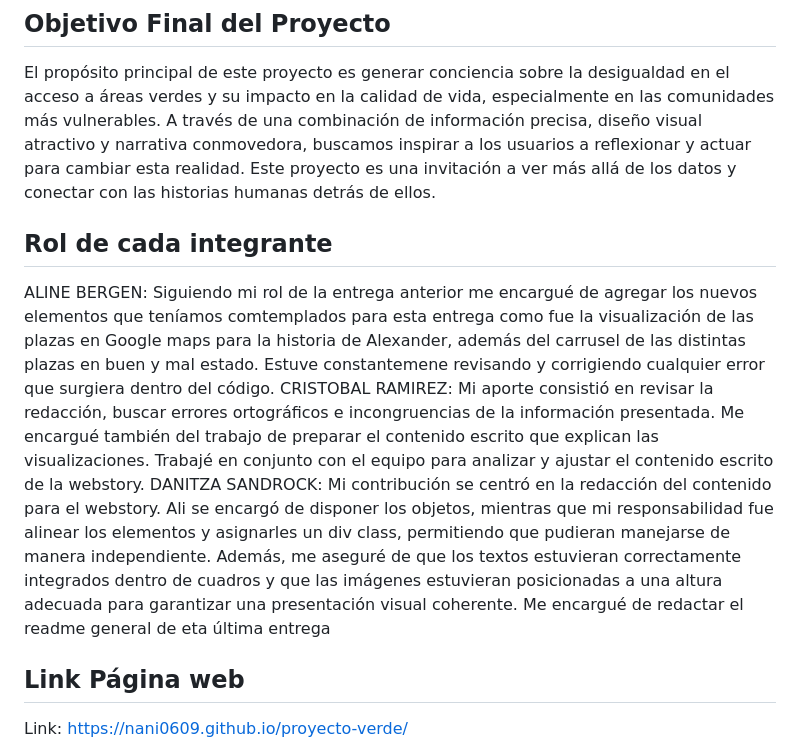
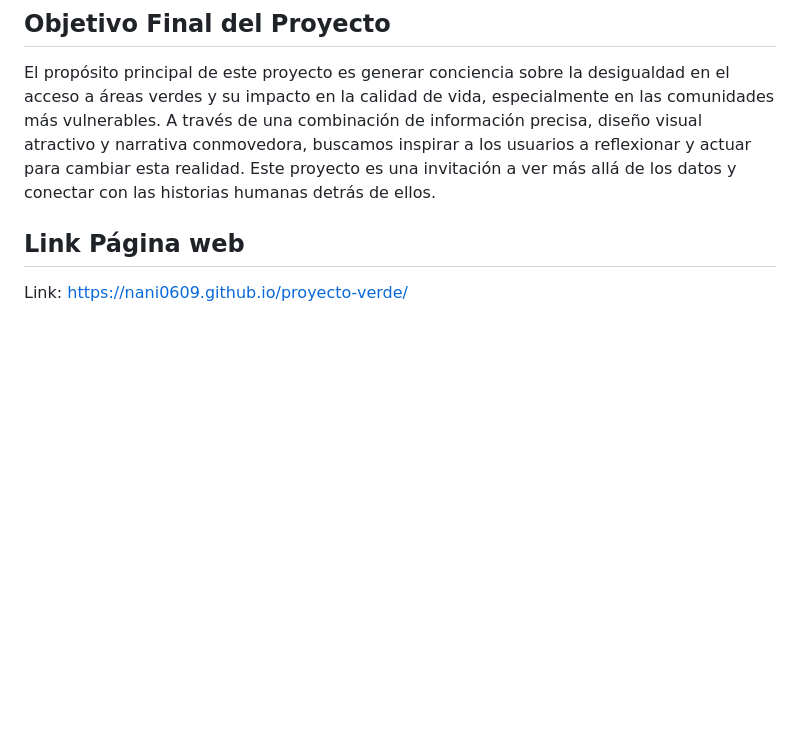
Before and after one commit to nani0609/proyecto-verde, a Markdown page: Entrega_06/readme.md, the part around the change. Drawn GitHub-style; blank space fills up the shorter version.

```diff
--- a/Entrega_06/readme.md
+++ b/Entrega_06/readme.md
@@ -90,10 +90,6 @@ El proyecto concluye con una cita que resume la relevancia del tema tratado y de
 ## Objetivo Final del Proyecto
 
 El propósito principal de este proyecto es generar conciencia sobre la desigualdad en el acceso a áreas verdes y su impacto en la calidad de vida, especialmente en las comunidades más vulnerables. A través de una combinación de información precisa, diseño visual atractivo y narrativa conmovedora, buscamos inspirar a los usuarios a reflexionar y actuar para cambiar esta realidad. Este proyecto es una invitación a ver más allá de los datos y conectar con las historias humanas detrás de ellos.
-## Rol de cada integrante
-ALINE BERGEN: Siguiendo mi rol de la entrega anterior me encargué de agregar los nuevos elementos que teníamos comtemplados para esta entrega como fue la visualización de las plazas en Google maps para la historia de Alexander, además del carrusel de las distintas plazas en buen y mal estado. Estuve constantemene revisando y corrigiendo cualquier error que surgiera dentro del código.
-CRISTOBAL RAMIREZ: Mi aporte consistió en revisar la redacción, buscar errores ortográficos e incongruencias de la información presentada. Me encargué también del trabajo de preparar el contenido escrito que explican las visualizaciones. Trabajé en conjunto con el equipo para analizar y ajustar el contenido escrito de la webstory.
-DANITZA SANDROCK: Mi contribución se centró en la redacción del contenido para el webstory. Ali se encargó de disponer los objetos, mientras que mi responsabilidad fue alinear los elementos y asignarles un div class, permitiendo que pudieran manejarse de manera independiente. Además, me aseguré de que los textos estuvieran correctamente integrados dentro de cuadros y que las imágenes estuvieran posicionadas a una altura adecuada para garantizar una presentación visual coherente. Me encargué de redactar el readme general de eta última entrega
 
 ## Link Página web
 Link: https://nani0609.github.io/proyecto-verde/
```
